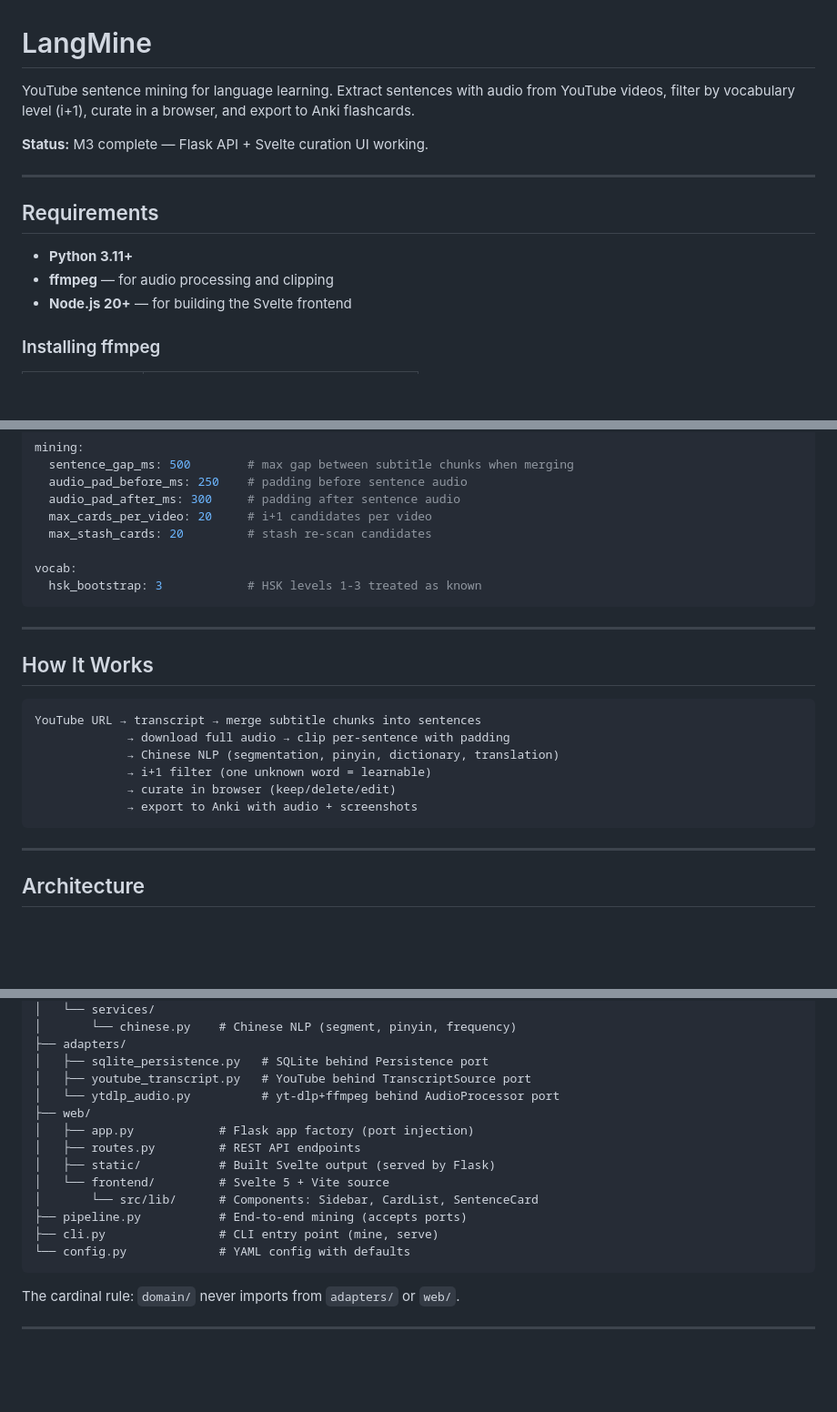
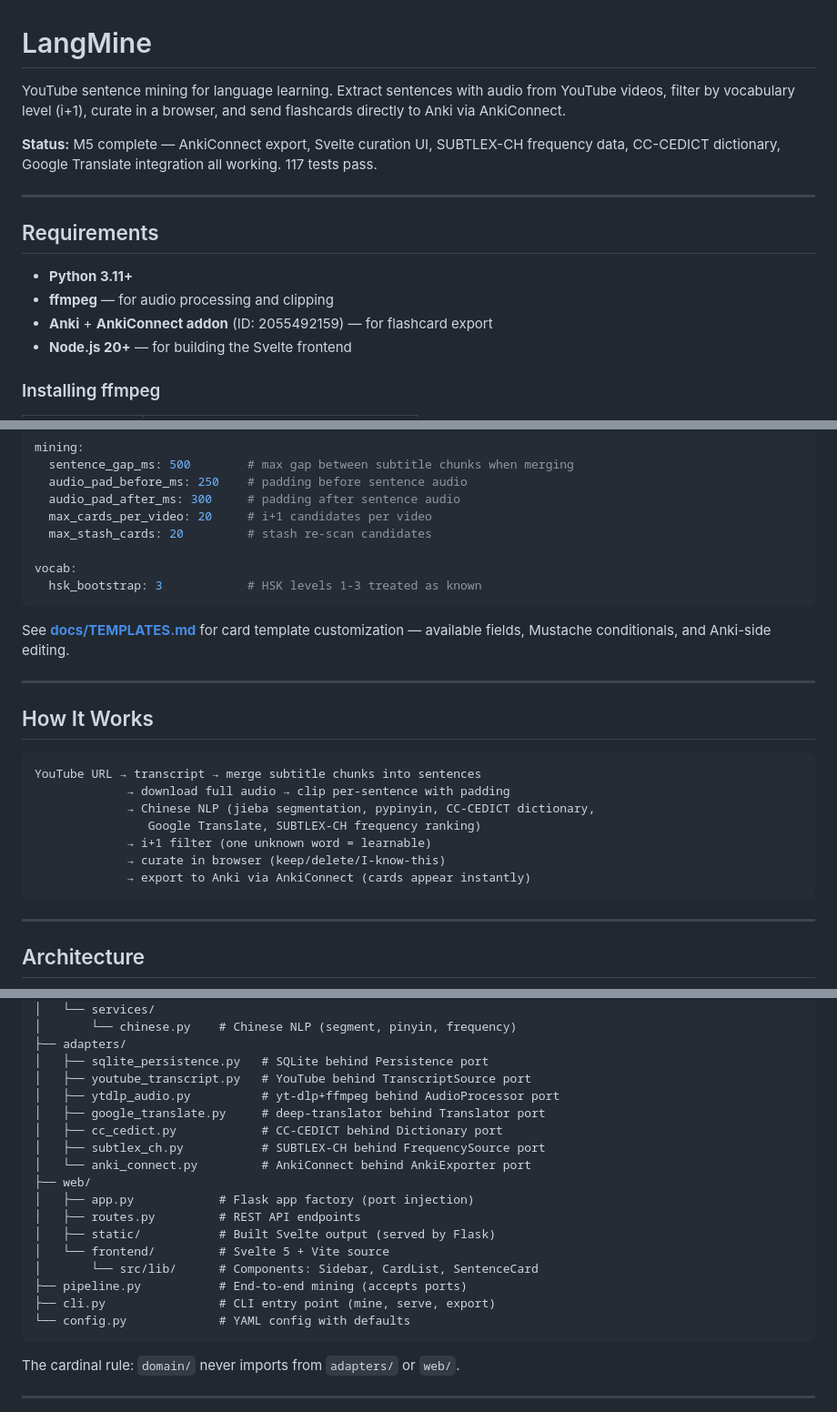
Before and after one commit to marsraspi-lab/langmine, a Markdown page: README.md, 3 parts joined by grey strips. Shown at 91% size. Drawn GitHub-style; blank space fills up the shorter version.

````diff
--- a/README.md
+++ b/README.md
@@ -1,8 +1,8 @@
 # LangMine
 
-YouTube sentence mining for language learning. Extract sentences with audio from YouTube videos, filter by vocabulary level (i+1), curate in a browser, and export to Anki flashcards.
+YouTube sentence mining for language learning. Extract sentences with audio from YouTube videos, filter by vocabulary level (i+1), curate in a browser, and send flashcards directly to Anki via AnkiConnect.
 
-**Status:** M3 complete — Flask API + Svelte curation UI working.
+**Status:** M5 complete — AnkiConnect export, Svelte curation UI, SUBTLEX-CH frequency data, CC-CEDICT dictionary, Google Translate integration all working. 117 tests pass.
 
 ---
 
@@ -10,6 +10,7 @@ YouTube sentence mining for language learning. Extract sentences with audio from
 
 - **Python 3.11+**
 - **ffmpeg** — for audio processing and clipping
+- **Anki** + **AnkiConnect addon** (ID: 2055492159) — for flashcard export
 - **Node.js 20+** — for building the Svelte frontend
 
 ### Installing ffmpeg
@@ -94,6 +132,8 @@ vocab:
   hsk_bootstrap: 3            # HSK levels 1-3 treated as known
 ```
 
+See **[docs/TEMPLATES.md](docs/TEMPLATES.md)** for card template customization — available fields, Mustache conditionals, and Anki-side editing.
+
 ---
 
 ## How It Works
@@ -101,10 +141,11 @@ vocab:
 ```
 YouTube URL → transcript → merge subtitle chunks into sentences
              → download full audio → clip per-sentence with padding
-             → Chinese NLP (segmentation, pinyin, dictionary, translation)
+             → Chinese NLP (jieba segmentation, pypinyin, CC-CEDICT dictionary,
+                Google Translate, SUBTLEX-CH frequency ranking)
              → i+1 filter (one unknown word = learnable)
-             → curate in browser (keep/delete/edit)
-             → export to Anki with audio + screenshots
+             → curate in browser (keep/delete/I-know-this)
+             → export to Anki via AnkiConnect (cards appear instantly)
 ```
 
 ---
@@ -124,7 +165,11 @@ src/langmine/
 ├── adapters/
 │   ├── sqlite_persistence.py   # SQLite behind Persistence port
 │   ├── youtube_transcript.py   # YouTube behind TranscriptSource port
-│   └── ytdlp_audio.py          # yt-dlp+ffmpeg behind AudioProcessor port
+│   ├── ytdlp_audio.py          # yt-dlp+ffmpeg behind AudioProcessor port
+│   ├── google_translate.py     # deep-translator behind Translator port
+│   ├── cc_cedict.py            # CC-CEDICT behind Dictionary port
+│   ├── subtlex_ch.py           # SUBTLEX-CH behind FrequencySource port
+│   └── anki_connect.py         # AnkiConnect behind AnkiExporter port
 ├── web/
 │   ├── app.py            # Flask app factory (port injection)
 │   ├── routes.py         # REST API endpoints
@@ -132,7 +177,7 @@ src/langmine/
 │   └── frontend/         # Svelte 5 + Vite source
 │       └── src/lib/      # Components: Sidebar, CardList, SentenceCard
 ├── pipeline.py           # End-to-end mining (accepts ports)
-├── cli.py                # CLI entry point (mine, serve)
+├── cli.py                # CLI entry point (mine, serve, export)
 └── config.py             # YAML config with defaults
 ```
 
````
Also changed, not shown: other parts of README.md (+47 -10 lines), CONTRIBUTING.md (+31 -16 lines).
